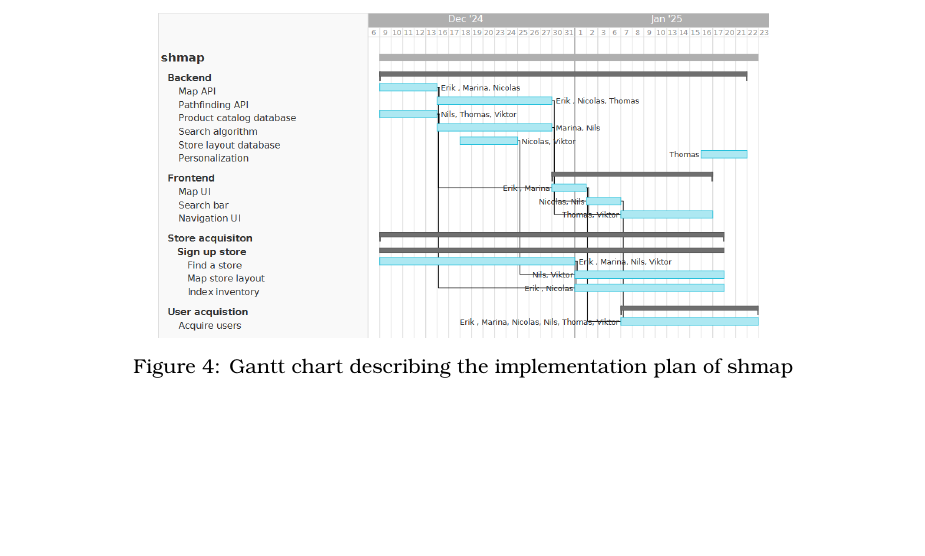
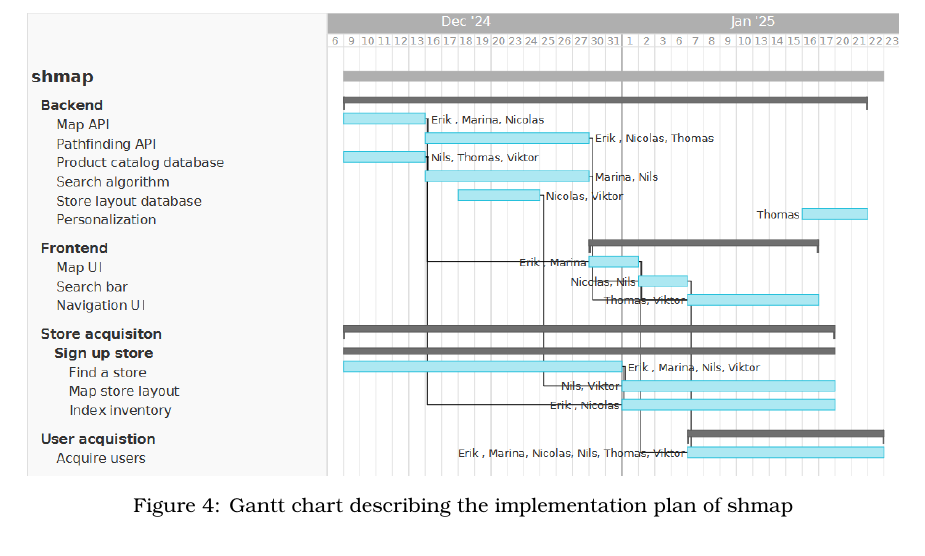
Before and after one commit to nilsreberg/etsf25, a LaTeX document (main.tex): part of page 8 of 11 before the commit and part of page 8 of 12 after it, cut so that both start at the same text, the shorter picture padded with empty space. Compiled offline with pdfLaTeX.

Commit message:
Update main.tex

```diff
--- a/main.tex
+++ b/main.tex
@@ -225,7 +225,7 @@ The launch of shmap hinges on its main features, navigation, product search and
 
 \begin{figure}[h]
     \centering
-    \includegraphics[width=0.7\textwidth]{implementation_plan.png}
+    \includegraphics[width=1\textwidth]{implementation_plan.png}
     \caption{Gantt chart describing the implementation plan of \companyName}
     \label{fig:ganttchart}
 \end{figure}
```
